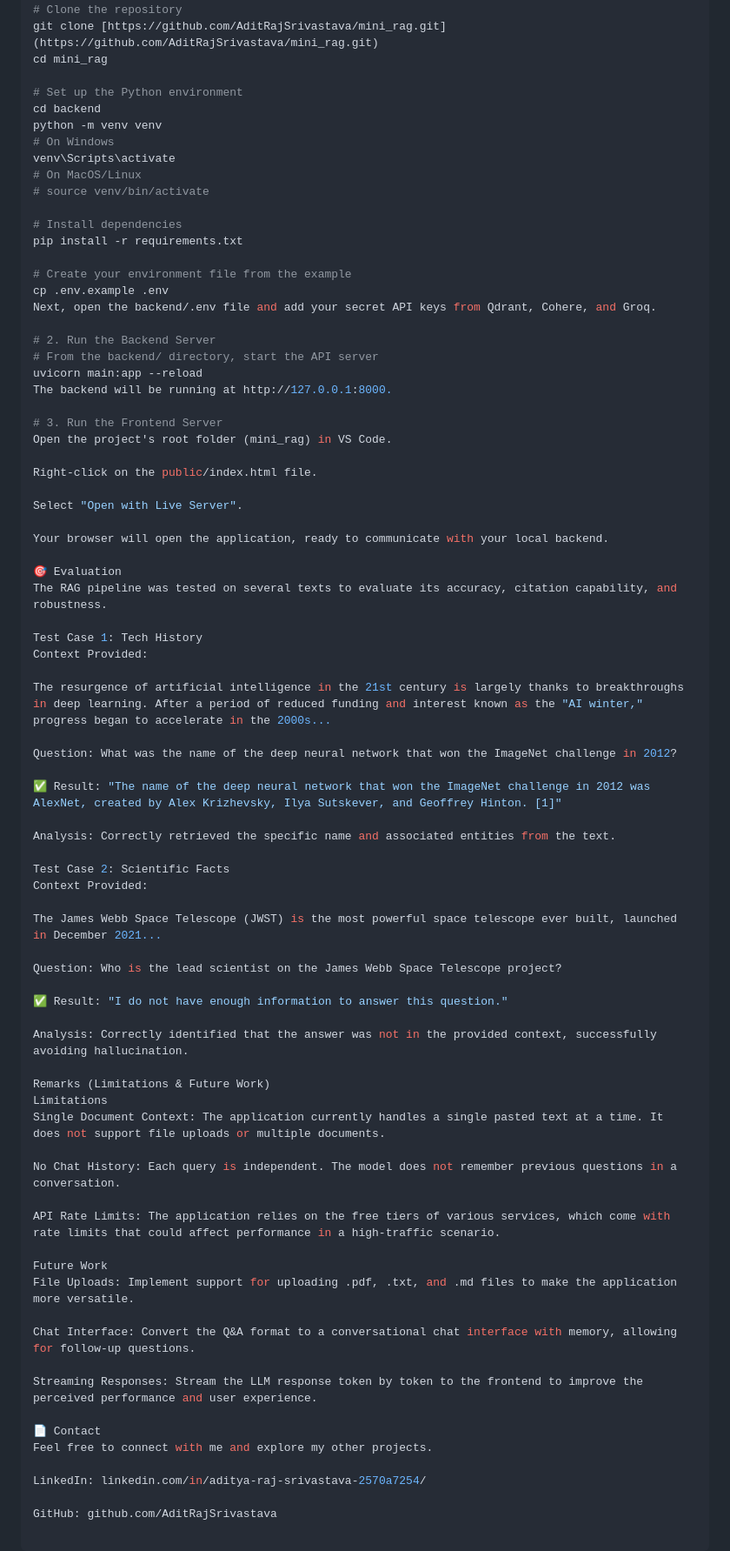
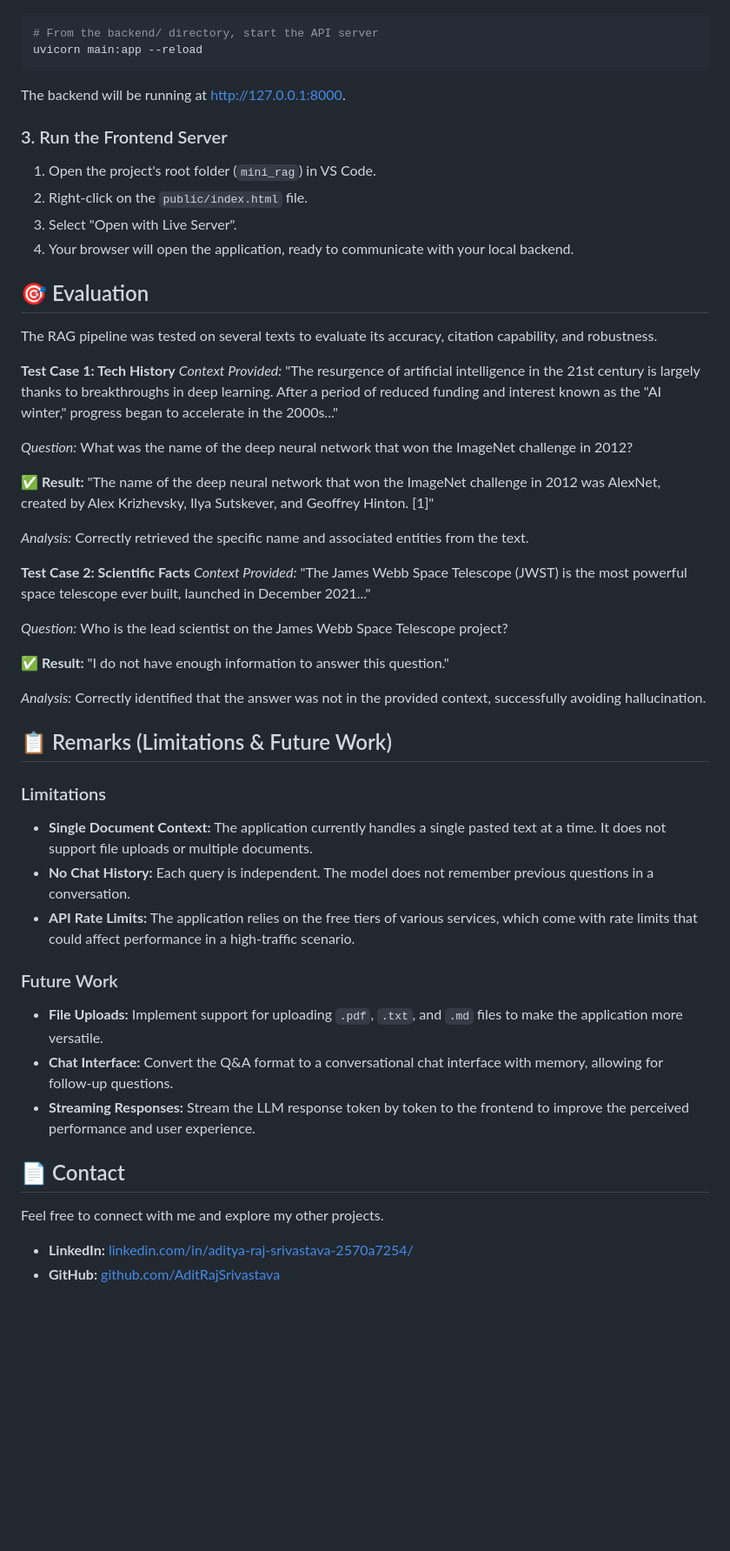
Before and after one commit to AditRajSrivastava/mini_rag, a Markdown page: README.md, the part around one of its changes. Shown at 87% size. Rendered like a GitHub page; blank space fills up the shorter version.

````diff
--- a/README.md
+++ b/README.md
@@ -161,80 +88,54 @@ To run this project on your local machine, follow these steps:
 ```bash
-# Clone the repository
-git clone [https://github.com/AditRajSrivastava/mini_rag.git](https://github.com/AditRajSrivastava/mini_rag.git)
-cd mini_rag
-
-# Set up the Python environment
-cd backend
-python -m venv venv
-# On Windows
-venv\Scripts\activate
-# On MacOS/Linux
-# source venv/bin/activate
-
-# Install dependencies
-pip install -r requirements.txt
-
-# Create your environment file from the example
-cp .env.example .env
-Next, open the backend/.env file and add your secret API keys from Qdrant, Cohere, and Groq.
-
-# 2. Run the Backend Server
 # From the backend/ directory, start the API server
 uvicorn main:app --reload
+```
 The backend will be running at http://127.0.0.1:8000.
 
-# 3. Run the Frontend Server
-Open the project's root folder (mini_rag) in VS Code.
+### 3. Run the Frontend Server
+1. Open the project's root folder (`mini_rag`) in VS Code.
+2. Right-click on the `public/index.html` file.
+3. Select "Open with Live Server".
+4. Your browser will open the application, ready to communicate with your local backend.
 
-Right-click on the public/index.html file.
+## 🎯 Evaluation
 
-Select "Open with Live Server".
-
-Your browser will open the application, ready to communicate with your local backend.
-
-🎯 Evaluation
 The RAG pipeline was tested on several texts to evaluate its accuracy, citation capability, and robustness.
 
-Test Case 1: Tech History
-Context Provided:
+**Test Case 1: Tech History**
+*Context Provided:*
+"The resurgence of artificial intelligence in the 21st century is largely thanks to breakthroughs in deep learning. After a period of reduced funding and interest known as the "AI winter," progress began to accelerate in the 2000s..."
 
-The resurgence of artificial intelligence in the 21st century is largely thanks to breakthroughs in deep learning. After a period of reduced funding and interest known as the "AI winter," progress began to accelerate in the 2000s...
+*Question:* What was the name of the deep neural network that won the ImageNet challenge in 2012?
 
-Question: What was the name of the deep neural network that won the ImageNet challenge in 2012?
+✅ **Result:** "The name of the deep neural network that won the ImageNet challenge in 2012 was AlexNet, created by Alex Krizhevsky, Ilya Sutskever, and Geoffrey Hinton. [1]"
 
-✅ Result: "The name of the deep neural network that won the ImageNet challenge in 2012 was AlexNet, created by Alex Krizhevsky, Ilya Sutskever, and Geoffrey Hinton. [1]"
+*Analysis:* Correctly retrieved the specific name and associated entities from the text.
 
-Analysis: Correctly retrieved the specific name and associated entities from the text.
+**Test Case 2: Scientific Facts**
+*Context Provided:*
+"The James Webb Space Telescope (JWST) is the most powerful space telescope ever built, launched in December 2021..."
 
-Test Case 2: Scientific Facts
-Context Provided:
+*Question:* Who is the lead scientist on the James Webb Space Telescope project?
 
-The James Webb Space Telescope (JWST) is the most powerful space telescope ever built, launched in December 2021...
+✅ **Result:** "I do not have enough information to answer this question."
 
-Question: Who is the lead scientist on the James Webb Space Telescope project?
+*Analysis:* Correctly identified that the answer was not in the provided context, successfully avoiding hallucination.
 
-✅ Result: "I do not have enough information to answer this question."
+## 📋 Remarks (Limitations & Future Work)
 
-Analysis: Correctly identified that the answer was not in the provided context, successfully avoiding hallucination.
+### Limitations
+- **Single Document Context:** The application currently handles a single pasted text at a time. It does not support file uploads or multiple documents.
+- **No Chat History:** Each query is independent. The model does not remember previous questions in a conversation.
+- **API Rate Limits:** The application relies on the free tiers of various services, which come with rate limits that could affect performance in a high-traffic scenario.
 
-Remarks (Limitations & Future Work)
-Limitations
-Single Document Context: The application currently handles a single pasted text at a time. It does not support file uploads or multiple documents.
+### Future Work
+- **File Uploads:** Implement support for uploading `.pdf`, `.txt`, and `.md` files to make the application more versatile.
+- **Chat Interface:** Convert the Q&A format to a conversational chat interface with memory, allowing for follow-up questions.
+- **Streaming Responses:** Stream the LLM response token by token to the frontend to improve the perceived performance and user experience.
 
-No Chat History: Each query is independent. The model does not remember previous questions in a conversation.
+## 📄 Contact
 
-API Rate Limits: The application relies on the free tiers of various services, which come with rate limits that could affect performance in a high-traffic scenario.
-
-Future Work
-File Uploads: Implement support for uploading .pdf, .txt, and .md files to make the application more versatile.
-
-Chat Interface: Convert the Q&A format to a conversational chat interface with memory, allowing for follow-up questions.
-
-Streaming Responses: Stream the LLM response token by token to the frontend to improve the perceived performance and user experience.
-
-📄 Contact
 Feel free to connect with me and explore my other projects.
 
-LinkedIn: linkedin.com/in/aditya-raj-srivastava-2570a7254/
-
-GitHub: github.com/AditRajSrivastava
+- **LinkedIn:** [linkedin.com/in/aditya-raj-srivastava-2570a7254/](https://linkedin.com/in/aditya-raj-srivastava-2570a7254/)
+- **GitHub:** [github.com/AditRajSrivastava](https://github.com/AditRajSrivastava)
````
Also changed, not shown: other parts of README.md (+4 -77 lines).
